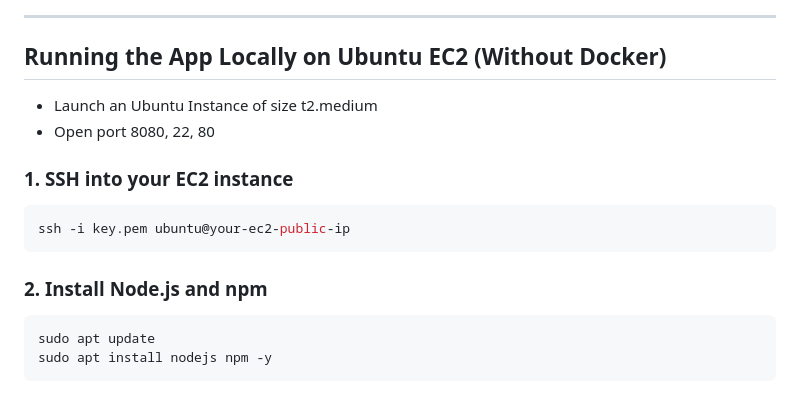
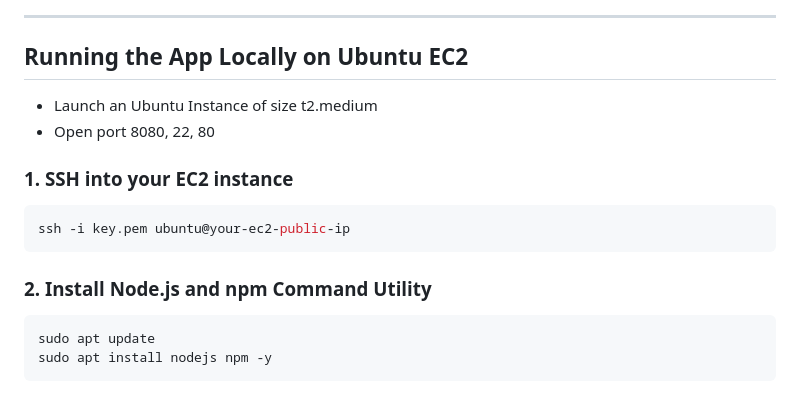
Before and after one commit to DajNJ/musango-app, a Markdown page: README.md, the part around the change. GitHub-like rendering.

````diff
--- a/README.md
+++ b/README.md
@@ -10,7 +10,7 @@ Musango Express is a web-based ticket booking application that allows users to b
 
 ---
 
-## **Running the App Locally on Ubuntu EC2 (Without Docker)**
+## **Running the App Locally on Ubuntu EC2**
 - Launch an Ubuntu Instance of size t2.medium
 - Open port 8080, 22, 80
 
@@ -19,7 +19,7 @@ Musango Express is a web-based ticket booking application that allows users to b
 ssh -i key.pem ubuntu@your-ec2-public-ip
 ```
 
-### **2. Install Node.js and npm**
+### **2. Install Node.js and npm Command Utility**
 ```bash
 sudo apt update
 sudo apt install nodejs npm -y
````
